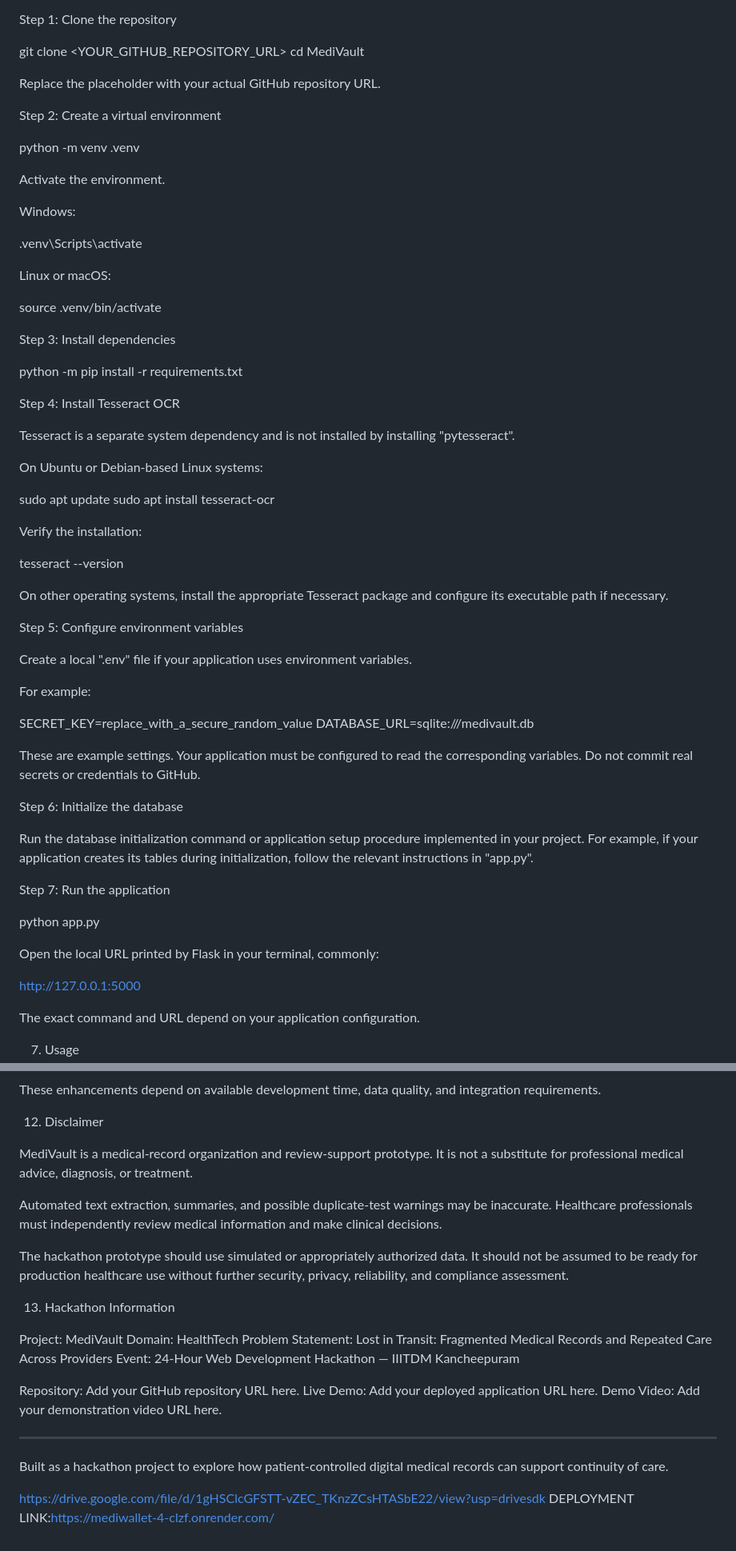
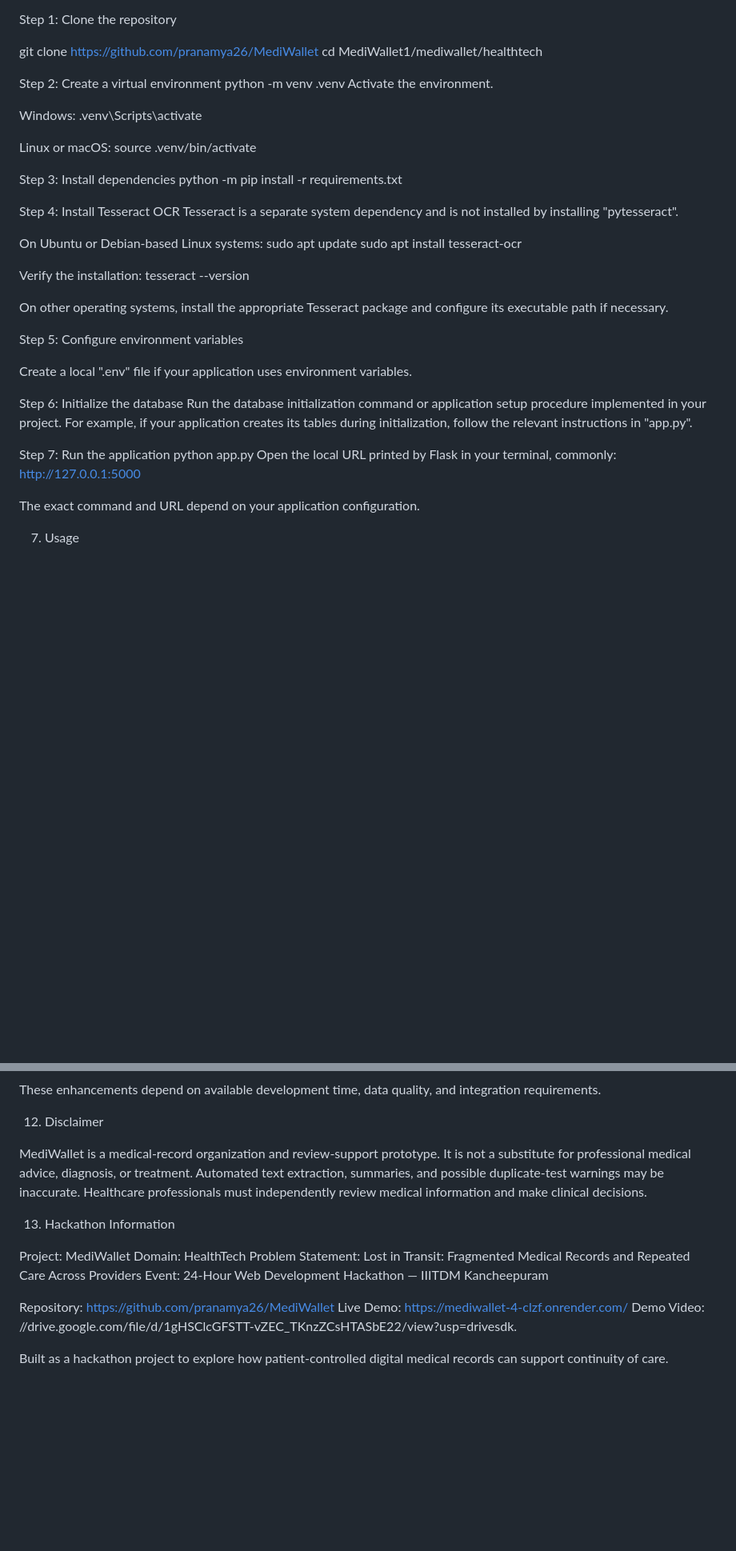
Before and after one commit to pranamya26/MediWallet, a Markdown page: README.md, 2 parts joined by grey strips. Shown at 80% size. GitHub-like rendering; blank space fills up the shorter version.

```diff
--- a/README.md
+++ b/README.md
@@ -152,40 +152,30 @@ Install the following:
 
 Step 1: Clone the repository
 
-git clone <YOUR_GITHUB_REPOSITORY_URL>
-cd MediVault
-
-Replace the placeholder with your actual GitHub repository URL.
+git clone <https://github.com/pranamya26/MediWallet>
+cd MediWallet1/mediwallet/healthtech
 
 Step 2: Create a virtual environment
-
 python -m venv .venv
-
 Activate the environment.
 
 Windows:
-
 .venv\Scripts\activate
 
 Linux or macOS:
-
 source .venv/bin/activate
 
 Step 3: Install dependencies
-
 python -m pip install -r requirements.txt
 
 Step 4: Install Tesseract OCR
-
 Tesseract is a separate system dependency and is not installed by installing "pytesseract".
 
 On Ubuntu or Debian-based Linux systems:
-
 sudo apt update
 sudo apt install tesseract-ocr
 
 Verify the installation:
-
 tesseract --version
 
 On other operating systems, install the appropriate Tesseract package and configure its executable path if necessary.
@@ -194,23 +184,13 @@ Step 5: Configure environment variables
 
 Create a local ".env" file if your application uses environment variables.
 
-For example:
-
-SECRET_KEY=replace_with_a_secure_random_value
-DATABASE_URL=sqlite:///medivault.db
-
-These are example settings. Your application must be configured to read the corresponding variables. Do not commit real secrets or credentials to GitHub.
 
 Step 6: Initialize the database
-
 Run the database initialization command or application setup procedure implemented in your project. For example, if your application creates its tables during initialization, follow the relevant instructions in "app.py".
 
 Step 7: Run the application
-
 python app.py
-
 Open the local URL printed by Flask in your terminal, commonly:
-
 http://127.0.0.1:5000
 
 The exact command and URL depend on your application configuration.
@@ -286,26 +264,18 @@ These enhancements depend on available development time, data quality, and integ
 
 12. Disclaimer
 
-MediVault is a medical-record organization and review-support prototype. It is not a substitute for professional medical advice, diagnosis, or treatment.
-
+MediWallet is a medical-record organization and review-support prototype. It is not a substitute for professional medical advice, diagnosis, or treatment.
 Automated text extraction, summaries, and possible duplicate-test warnings may be inaccurate. Healthcare professionals must independently review medical information and make clinical decisions.
-
-The hackathon prototype should use simulated or appropriately authorized data. It should not be assumed to be ready for production healthcare use without further security, privacy, reliability, and compliance assessment.
 
 13. Hackathon Information
 
-Project: MediVault
+Project: MediWallet
 Domain: HealthTech
 Problem Statement: Lost in Transit: Fragmented Medical Records and Repeated Care Across Providers
 Event: 24-Hour Web Development Hackathon — IIITDM Kancheepuram
 
-Repository: Add your GitHub repository URL here.
-Live Demo: Add your deployed application URL here.
-Demo Video: Add your demonstration video URL here.
-
----
+Repository: https://github.com/pranamya26/MediWallet
+Live Demo: https://mediwallet-4-clzf.onrender.com/
+Demo Video: //drive.google.com/file/d/1gHSClcGFSTT-vZEC_TKnzZCsHTASbE22/view?usp=drivesdk.
 
 Built as a hackathon project to explore how patient-controlled digital medical records can support continuity of care.
-
-https://drive.google.com/file/d/1gHSClcGFSTT-vZEC_TKnzZCsHTASbE22/view?usp=drivesdk
-DEPLOYMENT LINK:https://mediwallet-4-clzf.onrender.com/
```
Also changed, not shown: other parts of README.md (+5 -7 lines).
